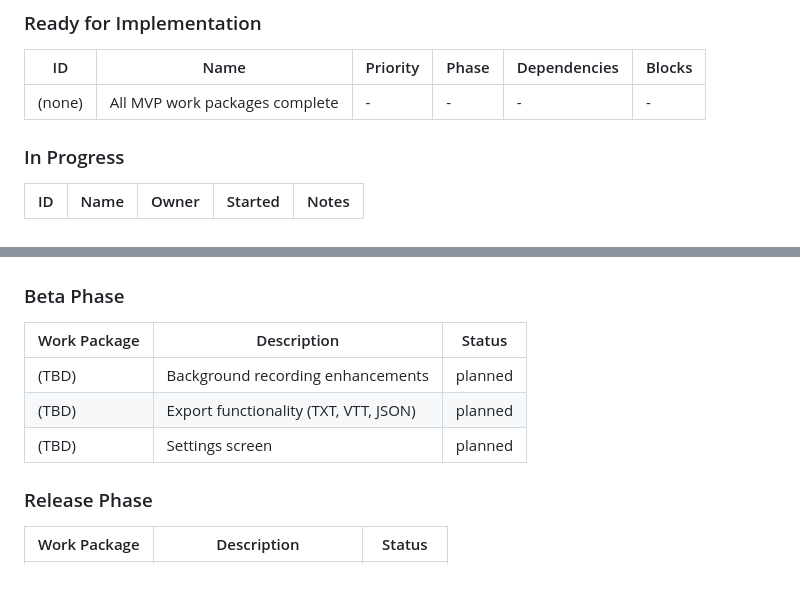
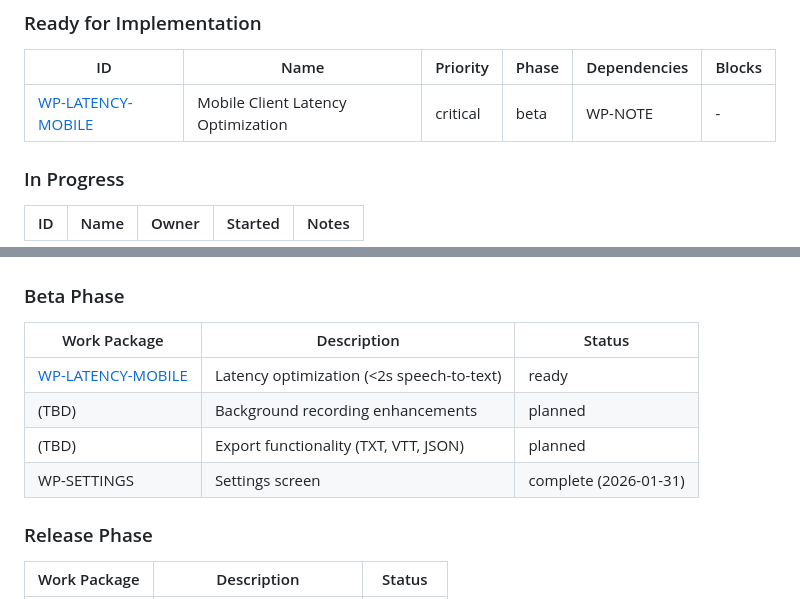
Before and after one commit to varianceenjoyer/Lexicon-Mobile, a Markdown page: .dev/work/_index.md, 2 parts joined by grey strips. Drawn GitHub-style.

```diff
--- a/.dev/work/_index.md
+++ b/.dev/work/_index.md
@@ -30,7 +30,7 @@ Work packages are self-contained units of implementation work with:
 
 | ID | Name | Priority | Phase | Dependencies | Blocks |
 |----|------|----------|-------|--------------|--------|
-| (none) | All MVP work packages complete | - | - | - | - |
+| [WP-LATENCY-MOBILE](WP-LATENCY-MOBILE.md) | Mobile Client Latency Optimization | critical | beta | WP-NOTE | - |
 
 ### In Progress
 
@@ -69,9 +69,10 @@ Work packages are self-contained units of implementation work with:
 
 | Work Package | Description | Status |
 |--------------|-------------|--------|
+| [WP-LATENCY-MOBILE](WP-LATENCY-MOBILE.md) | Latency optimization (<2s speech-to-text) | ready |
 | (TBD) | Background recording enhancements | planned |
 | (TBD) | Export functionality (TXT, VTT, JSON) | planned |
-| (TBD) | Settings screen | planned |
+| WP-SETTINGS | Settings screen | complete (2026-01-31) |
 
 ### Release Phase
 
```
Also changed, not shown: other parts of .dev/work/_index.md (+1 -1 lines), .dev/work/WP-LATENCY-MOBILE.md (added, +241 -0 lines).
